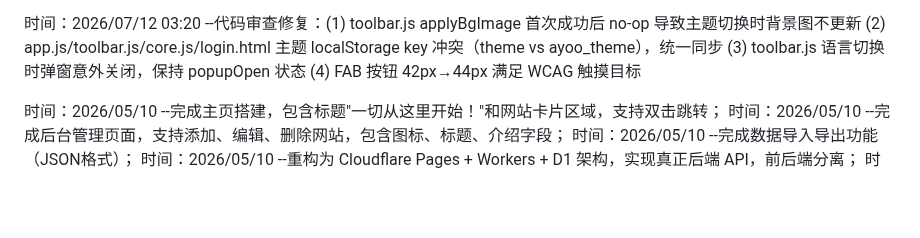
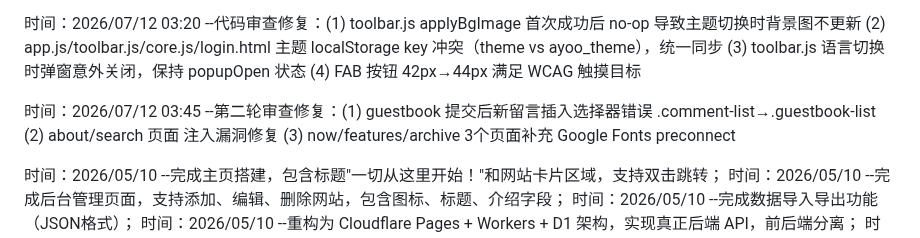
Before and after one commit to ayooy2/ayoo, a Markdown page: 项目日志.md, the part around the change. Rendered like a GitHub page; blank space fills up the shorter version.

Commit message:
auto: session changes

```diff
--- a/项目日志.md
+++ b/项目日志.md
@@ -4,6 +4,8 @@
 每当完成一个步骤，请用专业术语在下面补充，按日期+时间+内容的方式输出；
 
 时间：2026/07/12 03:20 --代码审查修复：(1) toolbar.js applyBgImage 首次成功后 no-op 导致主题切换时背景图不更新 (2) app.js/toolbar.js/core.js/login.html 主题 localStorage key 冲突（theme vs ayoo_theme），统一同步 (3) toolbar.js 语言切换时弹窗意外关闭，保持 popupOpen 状态 (4) FAB 按钮 42px→44px 满足 WCAG 触摸目标
+
+时间：2026/07/12 03:45 --第二轮审查修复：(1) guestbook 提交后新留言插入选择器错误 .comment-list→.guestbook-list (2) about/search 页面 </script> 注入漏洞修复 (3) now/features/archive 3个页面补充 Google Fonts preconnect
 
 时间：2026/05/10 --完成主页搭建，包含标题"一切从这里开始！"和网站卡片区域，支持双击跳转；
 时间：2026/05/10 --完成后台管理页面，支持添加、编辑、删除网站，包含图标、标题、介绍字段；
```
